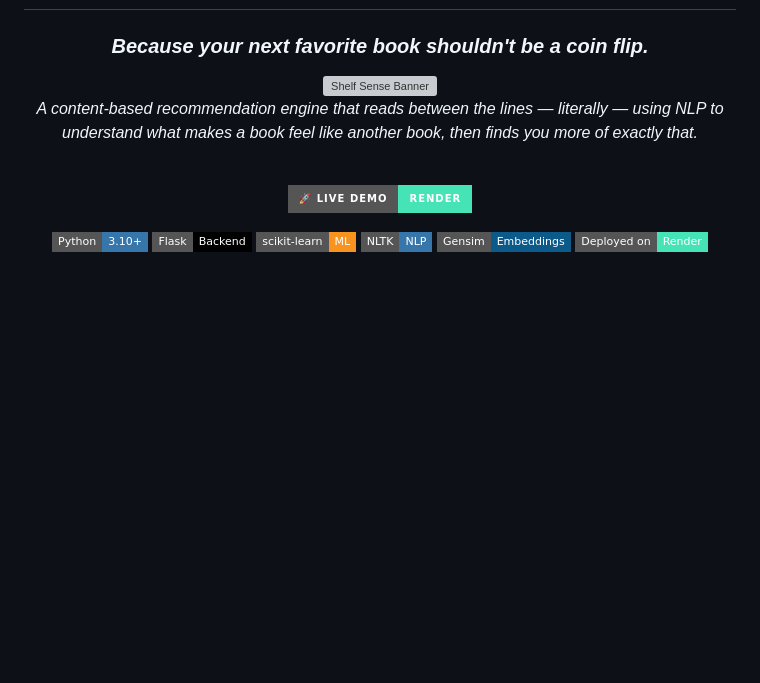
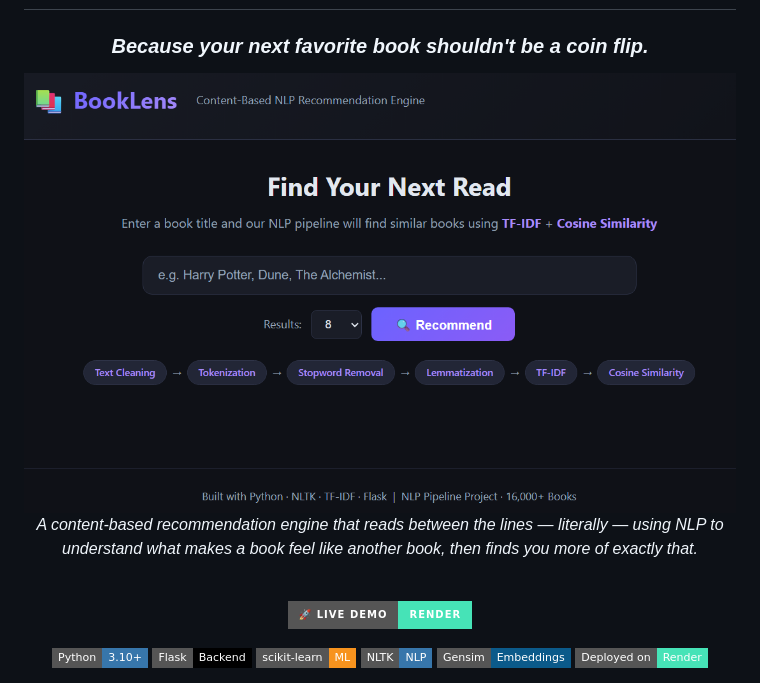
Before and after one commit to Sahil-Dev404/Book-Recommendation-System, a Markdown page: README.md, the part around the change. GitHub-like rendering; pictures changed too: images/banner.png (added); badges without logos; blank space fills up the shorter version; grey boxes are pictures that could not be loaded.

Commit message:
image added

```diff
--- a/README.md
+++ b/README.md
@@ -6,7 +6,7 @@
 
 <!-- 🖼️ Banner Placeholder -->
 <!-- Drop a 1280x640 banner here, e.g. static/banner.png -->
-<img src="./static/banner.png" alt="Shelf Sense Banner" width="100%" />
+<img src="./images/banner.png" alt="Shelf Sense Banner" width="100%" />
 
 <em>A content-based recommendation engine that reads between the lines — literally — using NLP to understand what makes a book *feel* like another book, then finds you more of exactly that.</em>
 
```
